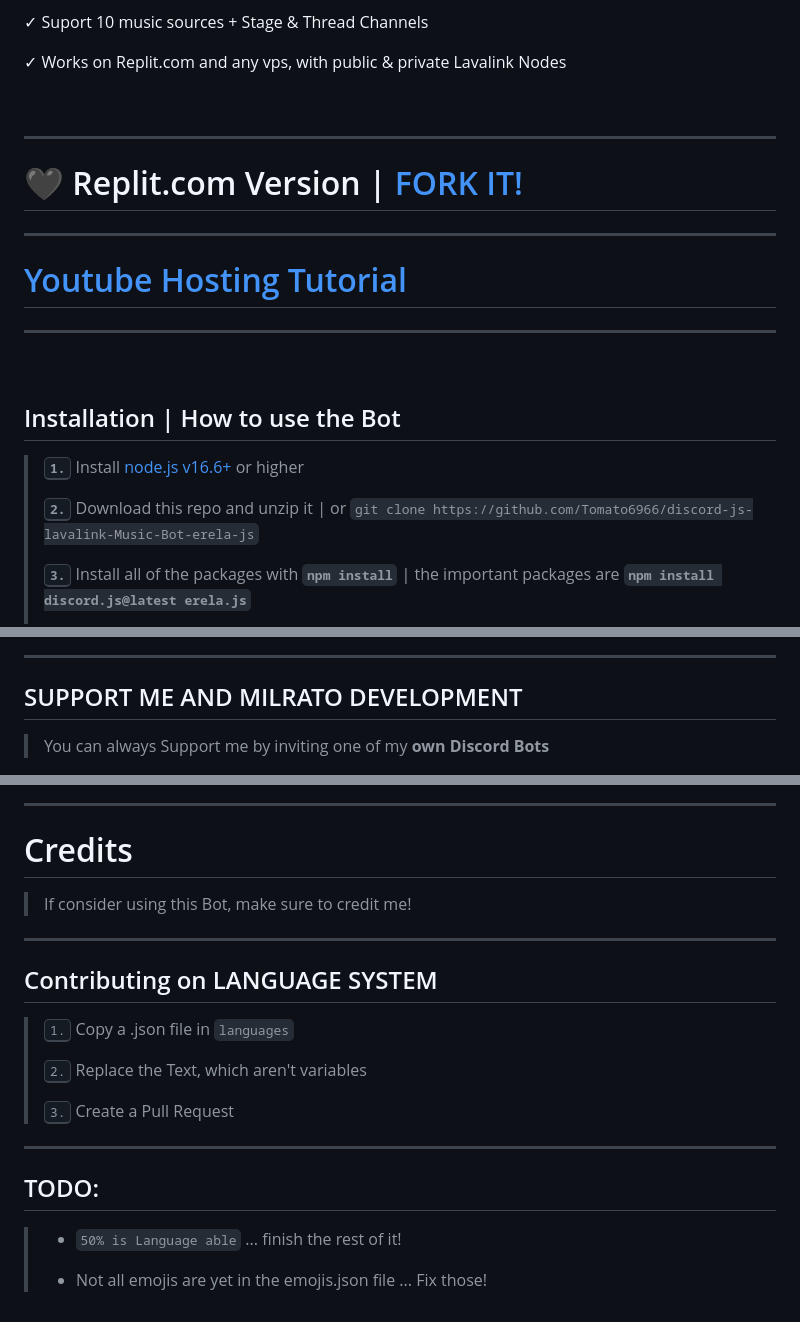
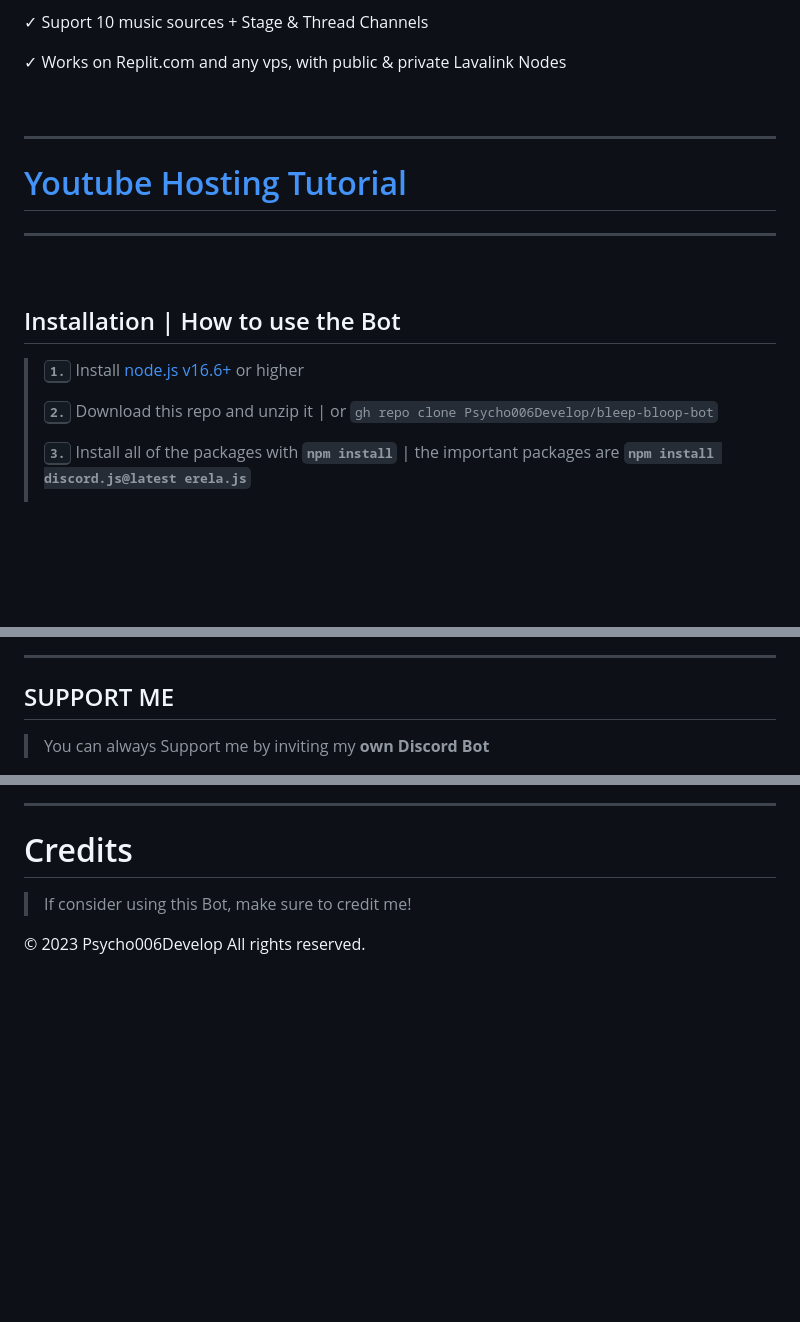
Before and after one commit to PixelJuggernaut/bleep-bloop-bot, a Markdown page: README.md, 3 parts joined by grey strips. GitHub-like rendering; blank space fills up the shorter version.

```diff
--- a/README.md
+++ b/README.md
@@ -29,10 +29,6 @@
 
 ***
 
-# 🖤 Replit.com Version | [FORK IT!](https://replit.com/@OxyTomato/Lava-Music?v=1)
-
-***
-
 # [Youtube Hosting Tutorial](https://www.youtube.com/watch?v=AnYTaFPB4f8)
 
 ***
@@ -43,7 +39,7 @@
 
 > **<kbd>1.</kbd>** Install [node.js v16.6+](https://nodejs.org/en) or higher
 >
-> **<kbd>2.</kbd>** Download this repo and unzip it | or `git clone https://github.com/Tomato6966/discord-js-lavalink-Music-Bot-erela-js`
+> **<kbd>2.</kbd>** Download this repo and unzip it | or `gh repo clone Psycho006Develop/bleep-bloop-bot`
 >
 > **<kbd>3.</kbd>** Install all of the packages with **`npm install`** | the important packages are   **`npm install discord.js@latest erela.js`**
 >
@@ -103,7 +98,7 @@ Well then skip step **` 5. `**
 
 ***
 
-## SUPPORT ME AND MILRATO DEVELOPMENT
+## SUPPORT ME
 
-> You can always Support me by inviting one of my **own Discord Bots**
+> You can always Support me by inviting  my **own Discord Bot**
 
@@ -117,20 +110,4 @@ Well then skip step **` 5. `**
 
 > If consider using this Bot, make sure to credit me!
 
-***
-
-## Contributing on LANGUAGE SYSTEM
-
-> <kbd>1.</kbd> Copy a .json file in `languages`
->
-> <kbd>2.</kbd> Replace the Text, which aren't variables
->
-> <kbd>3.</kbd> Create a Pull Request
-
-***
-
-## TODO:
-
-> - `50% is Language able` ... finish the rest of it!
->
-> - Not all emojis are yet in the emojis.json file ... Fix those!
+© 2023 Psycho006Develop All rights reserved.
```
Also changed, not shown: other parts of README.md (+4 -7 lines).
